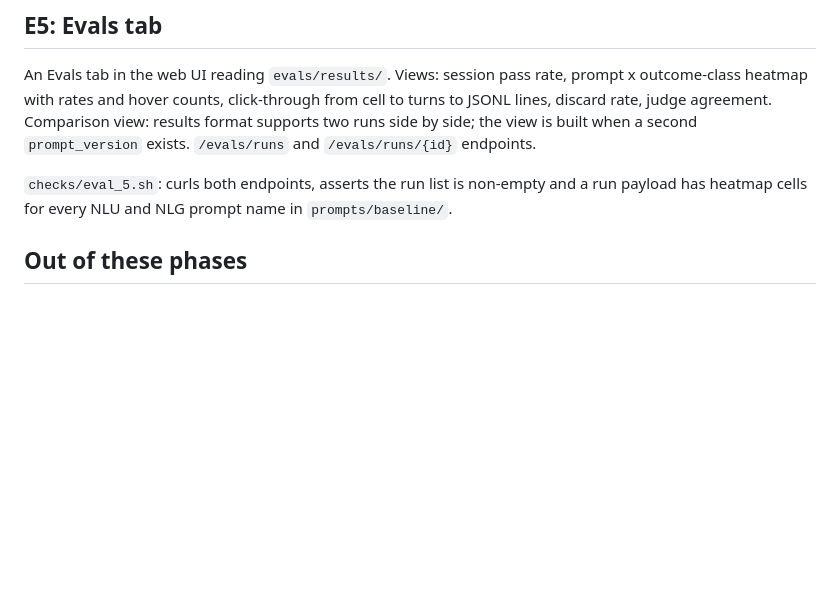
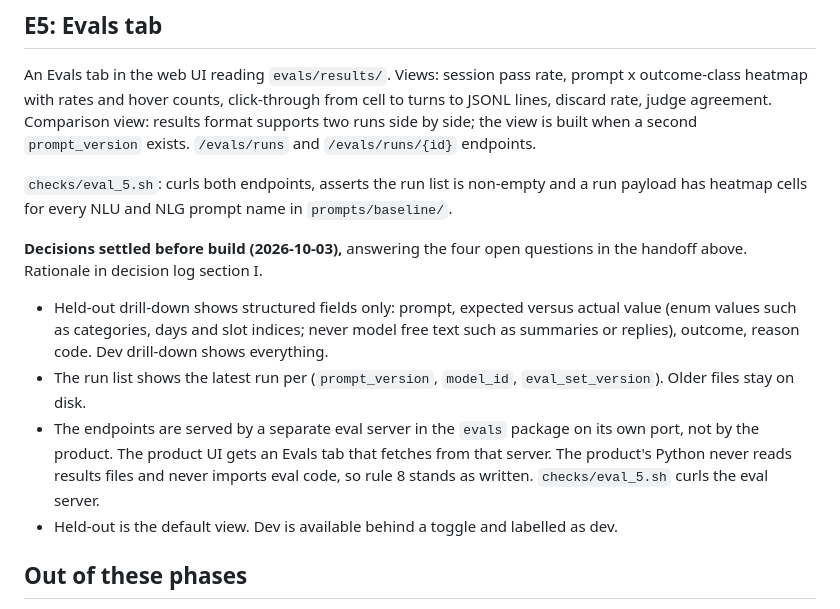
Before and after one commit to rsengupta94/qwen0.8b-booking-assistant, a Markdown page: docs/eval_phases_v1.md, the part around the change. Drawn GitHub-style; blank space fills up the shorter version.

```diff
--- a/docs/eval_phases_v1.md
+++ b/docs/eval_phases_v1.md
@@ -107,6 +107,12 @@ An Evals tab in the web UI reading `evals/results/`. Views: session pass rate, p
 
 `checks/eval_5.sh`: curls both endpoints, asserts the run list is non-empty and a run payload has heatmap cells for every NLU and NLG prompt name in `prompts/baseline/`.
 
+**Decisions settled before build (2026-10-03),** answering the four open questions in the handoff above. Rationale in decision log section I.
+- Held-out drill-down shows structured fields only: prompt, expected versus actual value (enum values such as categories, days and slot indices; never model free text such as summaries or replies), outcome, reason code. Dev drill-down shows everything.
+- The run list shows the latest run per (`prompt_version`, `model_id`, `eval_set_version`). Older files stay on disk.
+- The endpoints are served by a separate eval server in the `evals` package on its own port, not by the product. The product UI gets an Evals tab that fetches from that server. The product's Python never reads results files and never imports eval code, so rule 8 stands as written. `checks/eval_5.sh` curls the eval server.
+- Held-out is the default view. Dev is available behind a toggle and labelled as dev.
+
 ## Out of these phases
 
 Human trace labeling by source, comparison view, publishing transcripts as a dataset. Human traces already carry a source label from the product log; nothing to build until a second version or real users exist.
```
Also changed, not shown: docs/eval_decision_log.md (+24 -0 lines), docs/pending.md (+6 -5 lines).
